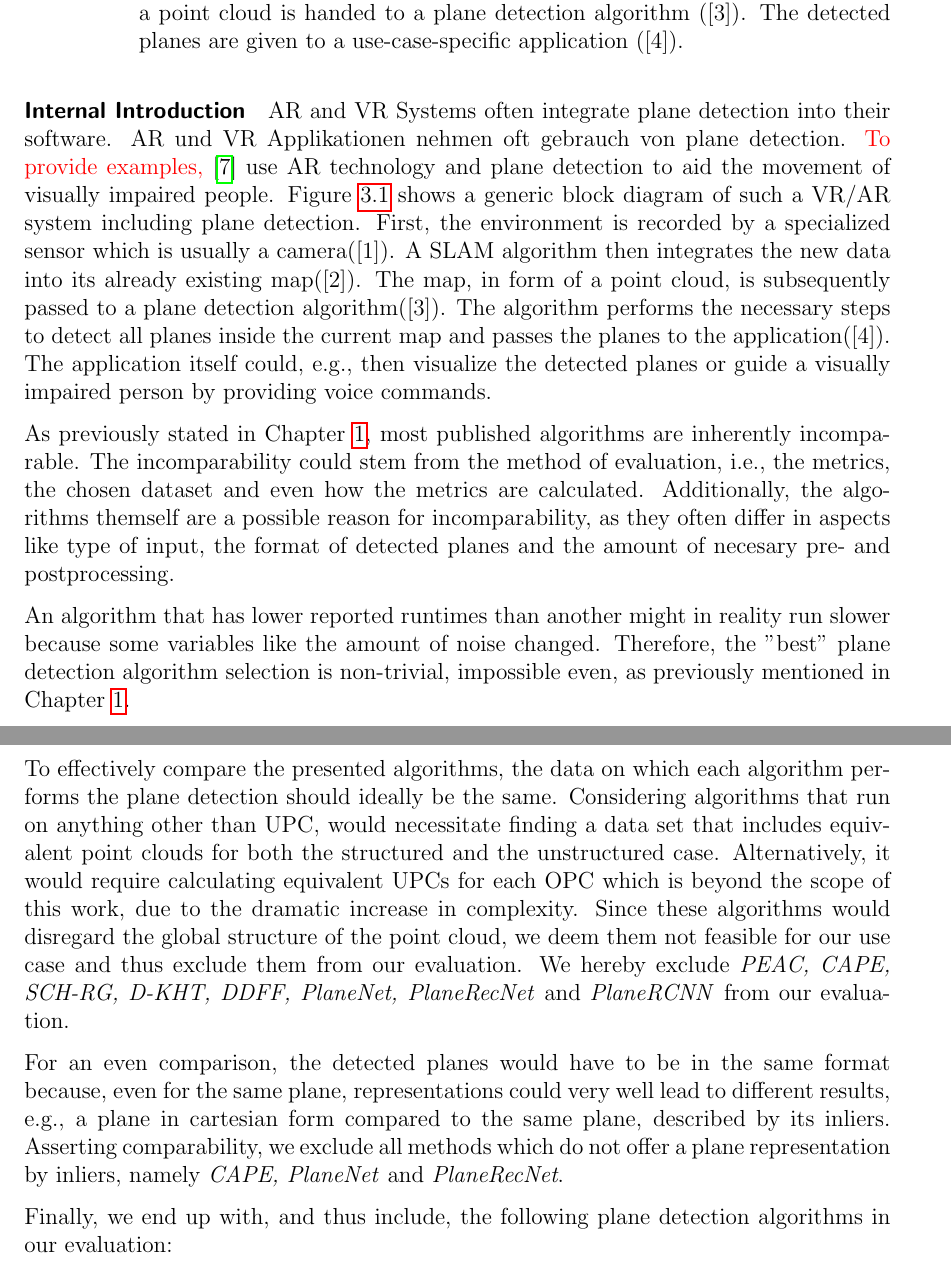
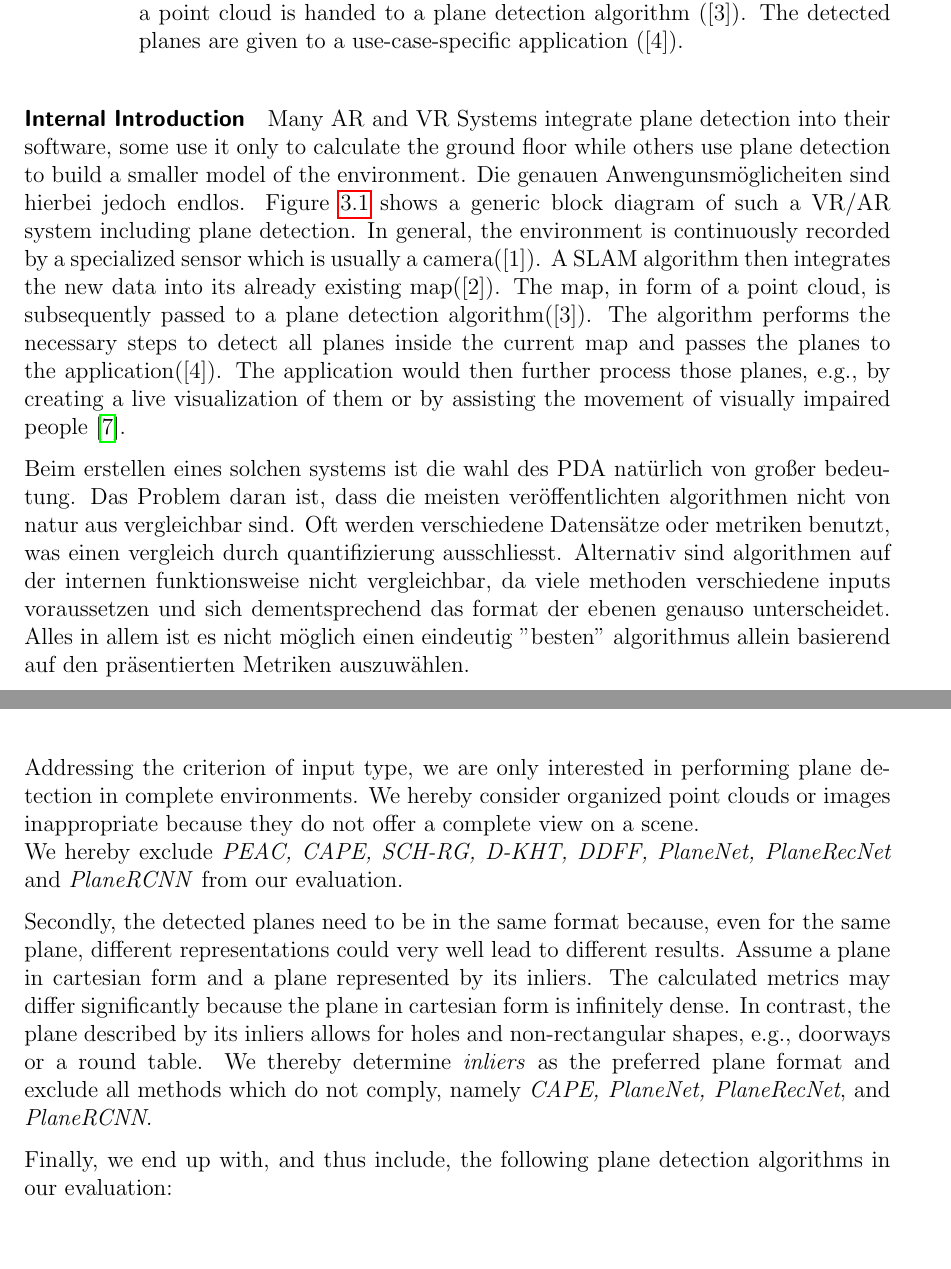
Before and after one commit to rocketman123456/Comparison-of-Real-Time-Plane-Detection-Algorithms, a LaTeX thesis (Document/main.tex, which reads Document/Concept.tex): two parts of pages 18 and 21 of 39 before the commit and two parts of pages 18 and 21 of 40 after it, joined at a grey line, cut so that both start at the same text, the shorter picture padded with empty space. Compiled offline with pdfLaTeX.

Commit message:
more concept

```diff
--- a/Document/Concept.tex
+++ b/Document/Concept.tex
@@ -15,21 +15,16 @@
 \end{figure}
 
 \paragraph*{Internal Introduction}
-% SECTION - CONCEPT INTRO
-% FIXME generic view on AR + VR system
-AR and VR Systems often integrate plane detection into their software.
-AR und VR Applikationen nehmen oft gebrauch von plane detection. \textcolor{red}{To provide examples,} \cite{Carranza_Estrella_Zaidi_Carranza_2021} use AR technology and plane detection
-to aid the movement of visually impaired people. % FIXME beispiele
+Many AR and VR Systems integrate plane detection into their software, some use it only to calculate the ground floor while others use plane detection to
+build a smaller model of the environment. Die genauen Anwengunsmöglicheiten sind hierbei jedoch endlos.
 Figure~\ref{fig:concept} shows a generic block diagram of such a VR/AR system including plane detection.
-First, the environment is recorded by a specialized sensor which is usually a camera([1]). A SLAM algorithm then integrates the new data into its already existing map([2]). The map, in form of a point cloud,
+% FIXME REALTIME NOW MISSING FROM INTRODUCTION
+In general, the environment is continuously recorded by a specialized sensor which is usually a camera([1]). A SLAM algorithm then integrates the new data into its already existing map([2]). The map, in form of a point cloud,
 is subsequently passed to a plane detection algorithm([3]). The algorithm performs the necessary steps to detect all planes inside the current map and passes the planes to the application([4]).
-The application itself could, e.g., then visualize the detected planes or guide a visually impaired person by providing voice commands.
+The application would then further process those planes, e.g., by creating a live visualization of them or by assisting the movement of visually impaired people~\cite{Carranza_Estrella_Zaidi_Carranza_2021}.
 
-% FIXME Describe the building blocks in there
-% SECTION Point out that the decision on the "best" PDA is not clear
-As previously stated in Chapter~\ref{chap:Introduction}, most published algorithms are inherently incomparable. The incomparability could stem from the method of evaluation,
-i.e., the metrics, the chosen dataset and even how the metrics are calculated. Additionally, the algorithms themself are a possible reason for incomparability, as they often differ
-in aspects like type of input, the format of detected planes and the amount of necesary pre- and postprocessing.
+Beim erstellen eines solchen systems ist die wahl des PDA natürlich von großer bedeutung. Das Problem daran ist, dass die meisten veröffentlichten algorithmen nicht von natur aus
+vergleichbar sind. Oft werden verschiedene Datensätze oder metriken benutzt, was einen vergleich durch quantifizierung ausschliesst. Alternativ sind algorithmen auf der internen funktionsweise nicht vergleichbar,
+da viele methoden verschiedene inputs voraussetzen und sich dementsprechend das format der ebenen genauso unterscheidet. Alles in allem ist es nicht möglich einen eindeutig "besten" algorithmus allein
+basierend auf den präsentierten Metriken auszuwählen.
 
-An algorithm that has lower reported runtimes than another might in reality run slower because some variables like the amount of noise changed.
-Therefore, the "best" plane detection algorithm selection is non-trivial, impossible even, as previously mentioned in Chapter~\ref{chap:Introduction}.
@@ -151,15 +162,18 @@ A list of state-of-the-art algorithms is compiled through comprehensive research
     \label{tab:algos}
 \end{table}
 
-
-To effectively compare the presented algorithms, the data on which each algorithm performs the plane detection should ideally be the same.
-Considering algorithms that run on anything other than UPC, would necessitate finding a data set that includes equivalent point clouds for both the structured and the unstructured case. % FIXME or calculate
-Alternatively, it would require calculating equivalent UPCs for each OPC which is beyond the scope of this work, due to the dramatic increase in complexity.
-Since these algorithms would disregard the global structure of the point cloud, we deem them not feasible for our use case and thus exclude them from our evaluation.
+Addressing the criterion of input type, we are only interested in performing plane detection in complete environments. We hereby consider organized point clouds or images inappropriate because they do not offer a complete view
+on a scene.\\
 We hereby exclude  \textit{PEAC, CAPE, SCH-RG, D-KHT, DDFF, PlaneNet, PlaneRecNet} and \textit{PlaneRCNN} from our evaluation.
 
-For an even comparison, the detected planes would have to be in the same format because, even for the same plane, representations could very well lead to different results, e.g., a plane in cartesian form compared to the same plane, described by its inliers.
-Asserting comparability, we exclude all methods which do not offer a plane representation by inliers, namely \textit{CAPE, PlaneNet} and \textit{PlaneRecNet}.
+% Considering algorithms that run on anything other than UPC, would necessitate finding a data set that includes equivalent point clouds for both the structured and the unstructured case. % FIXME or calculate
+% Alternatively, it would require calculating equivalent UPCs for each OPC which is beyond the scope of this work, due to the dramatic increase in complexity.
+% Since these algorithms would disregard the global structure of the point cloud, we deem them not feasible for our use case and thus exclude them from our evaluation.
+
+Secondly, the detected planes need to be in the same format because, even for the same plane, different representations could very well lead to different results.
+Assume a plane in cartesian form and a plane represented by its inliers. The calculated metrics may differ significantly because the plane in cartesian form is infinitely dense.
+In contrast, the plane described by its inliers allows for holes and non-rectangular shapes, e.g., doorways or a round table.
+We thereby determine \textit{inliers} as the preferred plane format and exclude all methods which do not comply, namely \textit{CAPE, PlaneNet, PlaneRecNet}, and \textit{PlaneRCNN}.
 
 
 Finally, we end up with, and thus include, the following plane detection algorithms in our evaluation:
```
Also changed, not shown: Document/refs.bib (+11 -0 lines), Document/Concept.tex (55 more changed lines), 1 other file.
